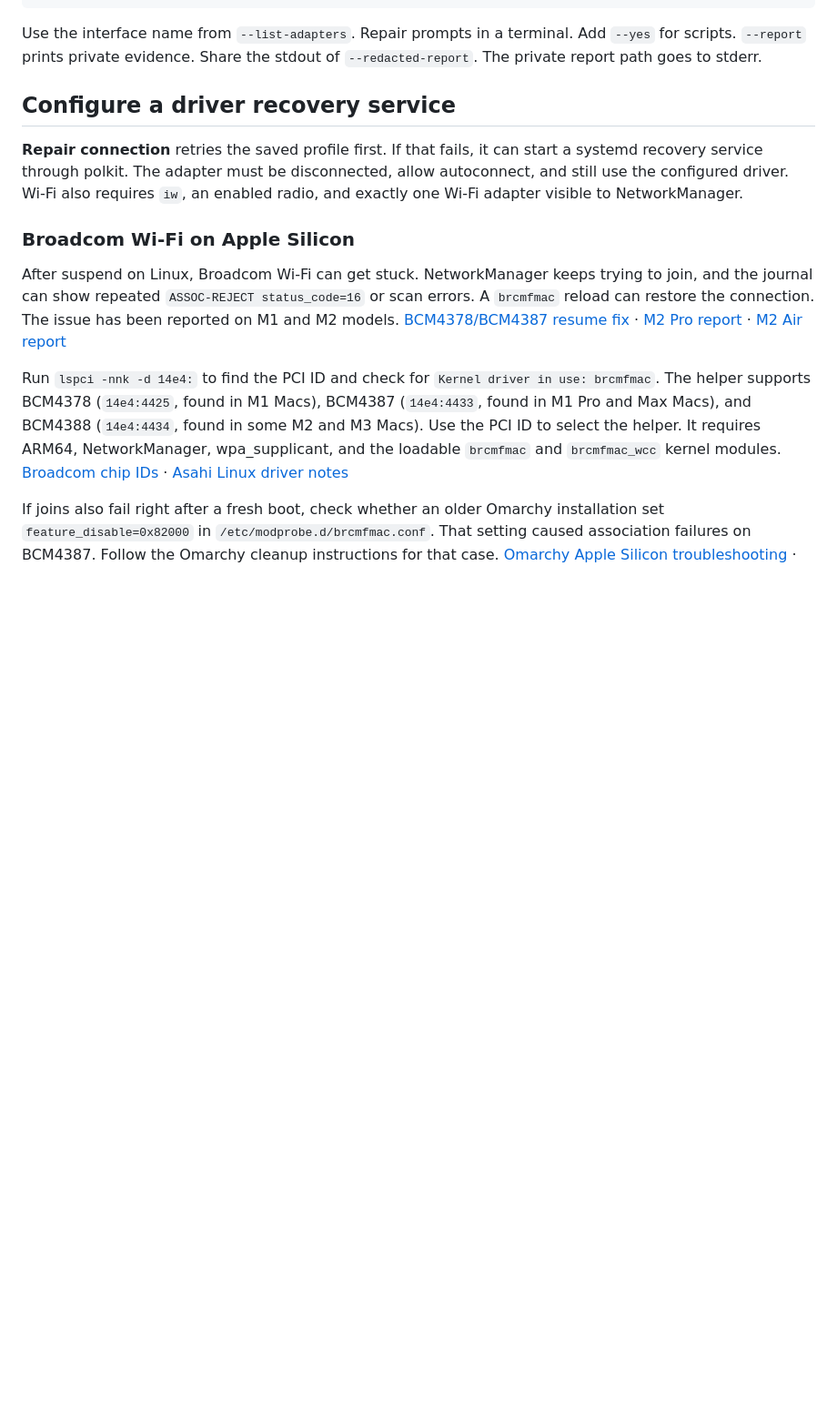
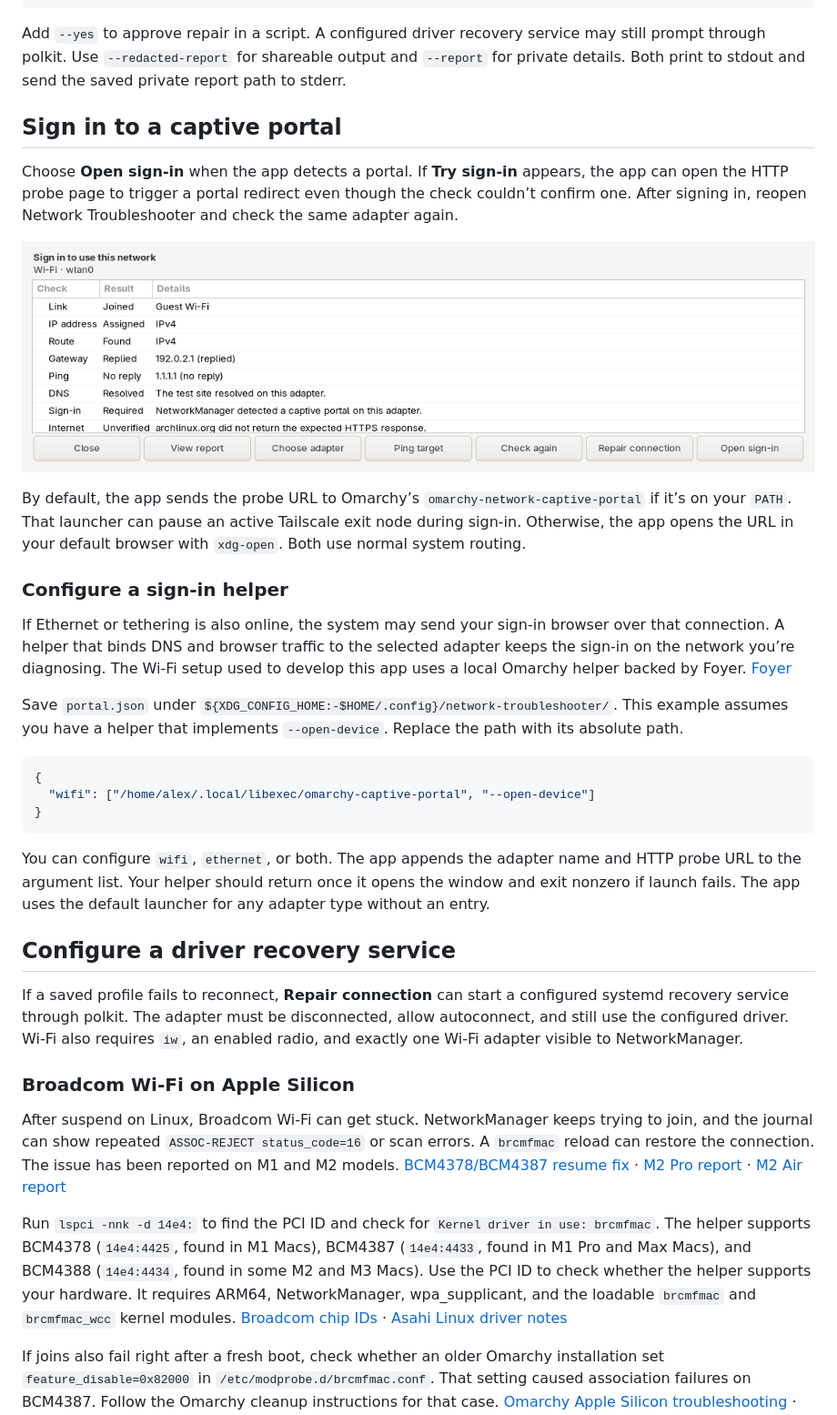
Before and after one commit to muness/network-troubleshooter, a Markdown page: README.md, the part around one of its changes. Shown at 91% size. Drawn GitHub-style; pictures changed too: docs/images/wifi-sign-in.png (added); blank space fills up the shorter version.

````diff
--- a/README.md
+++ b/README.md
@@ -50,17 +52,39 @@ network-troubleshooter --device enp2s0 --repair --report
 network-troubleshooter --device wlan0 --sign-in
 ```
 
-Use the interface name from `--list-adapters`. Repair prompts in a terminal. Add `--yes` for scripts. `--report` prints private evidence. Share the stdout of `--redacted-report`. The private report path goes to stderr.
+Add `--yes` to approve repair in a script. A configured driver recovery service may still prompt through polkit. Use `--redacted-report` for shareable output and `--report` for private details. Both print to stdout and send the saved private report path to stderr.
+
+## Sign in to a captive portal
+
+Choose **Open sign-in** when the app detects a portal. If **Try sign-in** appears, the app can open the HTTP probe page to trigger a portal redirect even though the check couldn’t confirm one. After signing in, reopen Network Troubleshooter and check the same adapter again.
+
+![Network Troubleshooter showing a sample guest Wi-Fi diagnosis with the Open sign-in button](docs/images/wifi-sign-in.png)
+
+By default, the app sends the probe URL to Omarchy’s `omarchy-network-captive-portal` if it’s on your `PATH`. That launcher can pause an active Tailscale exit node during sign-in. Otherwise, the app opens the URL in your default browser with `xdg-open`. Both use normal system routing.
+
+### Configure a sign-in helper
+
+If Ethernet or tethering is also online, the system may send your sign-in browser over that connection. A helper that binds DNS and browser traffic to the selected adapter keeps the sign-in on the network you’re diagnosing. The Wi-Fi setup used to develop this app uses a local Omarchy helper backed by Foyer. [Foyer](https://github.com/tektum/foyer)
+
+Save `portal.json` under `${XDG_CONFIG_HOME:-$HOME/.config}/network-troubleshooter/`. This example assumes you have a helper that implements `--open-device`. Replace the path with its absolute path.
+
+```json
+{
+  "wifi": ["/home/alex/.local/libexec/omarchy-captive-portal", "--open-device"]
+}
+```
+
+You can configure `wifi`, `ethernet`, or both. The app appends the adapter name and HTTP probe URL to the argument list. Your helper should return once it opens the window and exit nonzero if launch fails. The app uses the default launcher for any adapter type without an entry.
 
 ## Configure a driver recovery service
 
-**Repair connection** retries the saved profile first. If that fails, it can start a systemd recovery service through polkit. The adapter must be disconnected, allow autoconnect, and still use the configured driver. Wi-Fi also requires `iw`, an enabled radio, and exactly one Wi-Fi adapter visible to NetworkManager.
+If a saved profile fails to reconnect, **Repair connection** can start a configured systemd recovery service through polkit. The adapter must be disconnected, allow autoconnect, and still use the configured driver. Wi-Fi also requires `iw`, an enabled radio, and exactly one Wi-Fi adapter visible to NetworkManager.
 
 ### Broadcom Wi-Fi on Apple Silicon
 
 After suspend on Linux, Broadcom Wi-Fi can get stuck. NetworkManager keeps trying to join, and the journal can show repeated `ASSOC-REJECT status_code=16` or scan errors. A `brcmfmac` reload can restore the connection. The issue has been reported on M1 and M2 models. [BCM4378/BCM4387 resume fix](https://github.com/omacom/omarchy-mac/pull/255) · [M2 Pro report](https://github.com/omacom/omarchy/issues/10857) · [M2 Air report](https://github.com/AsahiLinux/linux/issues/439)
 
-Run `lspci -nnk -d 14e4:` to find the PCI ID and check for `Kernel driver in use: brcmfmac`. The helper supports BCM4378 (`14e4:4425`, found in M1 Macs), BCM4387 (`14e4:4433`, found in M1 Pro and Max Macs), and BCM4388 (`14e4:4434`, found in some M2 and M3 Macs). Use the PCI ID to select the helper. It requires ARM64, NetworkManager, wpa_supplicant, and the loadable `brcmfmac` and `brcmfmac_wcc` kernel modules. [Broadcom chip IDs](https://github.com/omacom/omarchy/issues/7439) · [Asahi Linux driver notes](https://asahilinux.org/2024/01/fedora-asahi-new/)
+Run `lspci -nnk -d 14e4:` to find the PCI ID and check for `Kernel driver in use: brcmfmac`. The helper supports BCM4378 (`14e4:4425`, found in M1 Macs), BCM4387 (`14e4:4433`, found in M1 Pro and Max Macs), and BCM4388 (`14e4:4434`, found in some M2 and M3 Macs). Use the PCI ID to check whether the helper supports your hardware. It requires ARM64, NetworkManager, wpa_supplicant, and the loadable `brcmfmac` and `brcmfmac_wcc` kernel modules. [Broadcom chip IDs](https://github.com/omacom/omarchy/issues/7439) · [Asahi Linux driver notes](https://asahilinux.org/2024/01/fedora-asahi-new/)
 
 If joins also fail right after a fresh boot, check whether an older Omarchy installation set `feature_disable=0x82000` in `/etc/modprobe.d/brcmfmac.conf`. That setting caused association failures on BCM4387. Follow the Omarchy cleanup instructions for that case. [Omarchy Apple Silicon troubleshooting](https://omarchylinux.org/hardware/apple-silicon-asahi/) · [BCM4387 report](https://github.com/omacom/omarchy/issues/7439)
 
````
Also changed, not shown: other parts of README.md (+32 -29 lines), docs/images/ethernet-diagnosis.png (added).
